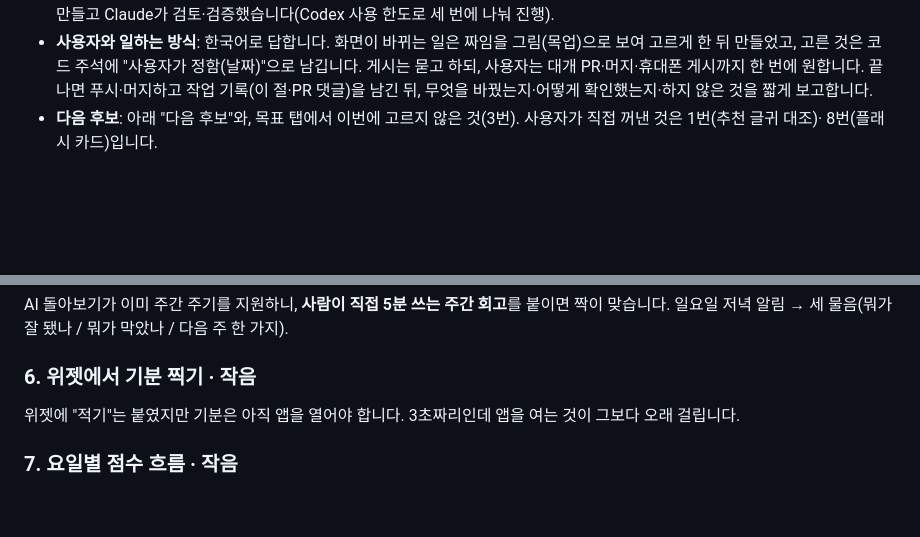
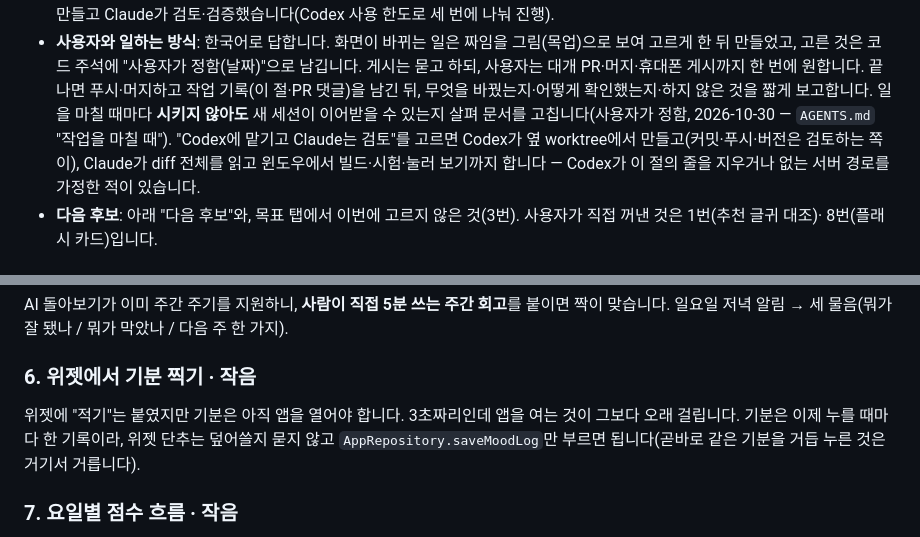
Before and after one commit to KaiYann11/GoodWordsApp, a Markdown page: BACKLOG.md, 2 parts joined by grey strips. GitHub-like rendering; blank space fills up the shorter version.

```diff
--- a/BACKLOG.md
+++ b/BACKLOG.md
@@ -24,6 +24,10 @@
 - **사용자와 일하는 방식**: 한국어로 답합니다. 화면이 바뀌는 일은 짜임을 그림(목업)으로 보여 고르게 한 뒤 만들었고, 고른 것은
   코드 주석에 "사용자가 정함(날짜)"으로 남깁니다. 게시는 묻고 하되, 사용자는 대개 PR·머지·휴대폰 게시까지 한 번에 원합니다.
   끝나면 푸시·머지하고 작업 기록(이 절·PR 댓글)을 남긴 뒤, 무엇을 바꿨는지·어떻게 확인했는지·하지 않은 것을 짧게 보고합니다.
+  일을 마칠 때마다 **시키지 않아도** 새 세션이 이어받을 수 있는지 살펴 문서를 고칩니다(사용자가 정함, 2026-10-30 — `AGENTS.md`
+  "작업을 마칠 때"). "Codex에 맡기고 Claude는 검토"를 고르면 Codex가 옆 worktree에서 만들고(커밋·푸시·버전은 검토하는 쪽이),
+  Claude가 diff 전체를 읽고 윈도우에서 빌드·시험·눌러 보기까지 합니다 — Codex가 이 절의 줄을 지우거나 없는 서버 경로를 가정한
+  적이 있습니다.
 - **다음 후보**: 아래 "다음 후보"와, 목표 탭에서 이번에 고르지 않은 것(3번). 사용자가 직접 꺼낸 것은 1번(추천 글귀 대조)·
   8번(플래시 카드)입니다.
 
@@ -100,7 +104,8 @@ AI 돌아보기가 이미 주간 주기를 지원하니, **사람이 직접 5분
 ### 6. 위젯에서 기분 찍기 · 작음
 
 위젯에 "적기"는 붙였지만 기분은 아직 앱을 열어야 합니다. 3초짜리인데 앱을 여는 것이
-그보다 오래 걸립니다.
+그보다 오래 걸립니다. 기분은 이제 누를 때마다 한 기록이라, 위젯 단추는 덮어쓸지 묻지 않고
+`AppRepository.saveMoodLog`만 부르면 됩니다(곧바로 같은 기분을 거듭 누른 것은 거기서 거릅니다).
 
 ### 7. 요일별 **점수** 흐름 · 작음
 
```
Also changed, not shown: other parts of BACKLOG.md (+1 -1 lines), AGENTS.md (+11 -3 lines), server/README.md (+4 -3 lines).
